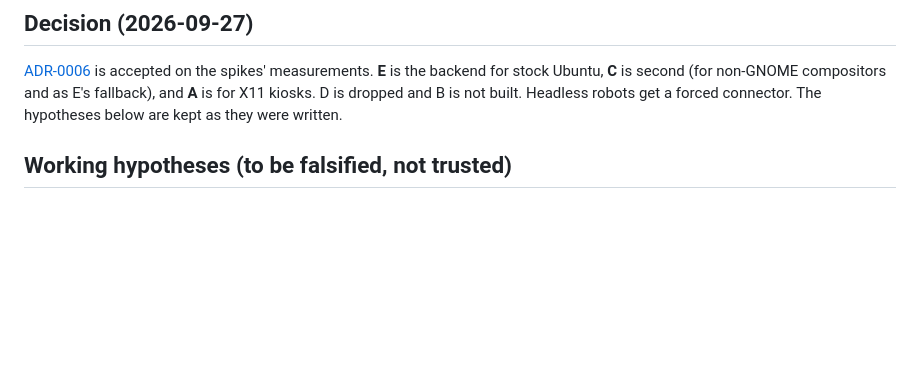
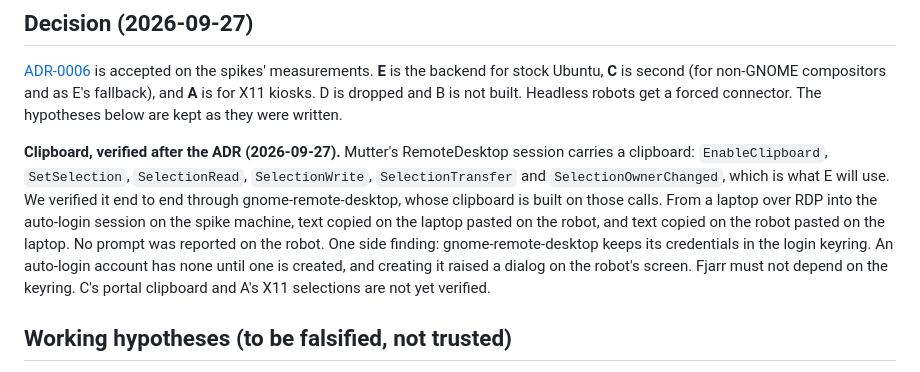
Before and after one commit to fjarrio/fjarr, a Markdown page: docs/07-desktop-backends.md, the part around the change. GitHub-like rendering; blank space fills up the shorter version.

Commit message:
spike(desktop): clipboard through mutter's RemoteDesktop verified both ways
Co-Authored-By: Claude Opus 5.5 <noreply@anthropic.com>

```diff
--- a/docs/07-desktop-backends.md
+++ b/docs/07-desktop-backends.md
@@ -161,6 +161,19 @@ non-GNOME compositors and as E's fallback), and **A** is for X11 kiosks. D is
 dropped and B is not built. Headless robots get a forced connector. The
 hypotheses below are kept as they were written.
 
+**Clipboard, verified after the ADR (2026-09-27).** Mutter's RemoteDesktop
+session carries a clipboard: `EnableClipboard`, `SetSelection`,
+`SelectionRead`, `SelectionWrite`, `SelectionTransfer` and
+`SelectionOwnerChanged`, which is what E will use. We verified it end to end
+through gnome-remote-desktop, whose clipboard is built on those calls. From a
+laptop over RDP into the auto-login session on the spike machine, text copied
+on the laptop pasted on the robot, and text copied on the robot pasted on the
+laptop. No prompt was reported on the robot. One side finding: gnome-remote-desktop
+keeps its credentials in the login keyring. An auto-login account has none
+until one is created, and creating it raised a dialog on the robot's screen.
+Fjarr must not depend on the keyring. C's portal clipboard and A's X11
+selections are not yet verified.
+
 ## Working hypotheses (to be falsified, not trusted)
 
 - ~~A (X11+XTest) will win the MVP on simplicity and unattended behavior.~~
```
Also changed, not shown: docs/17-roadmap.md (+2 -1 lines).
